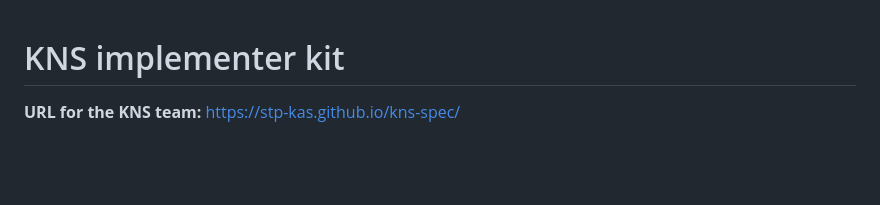
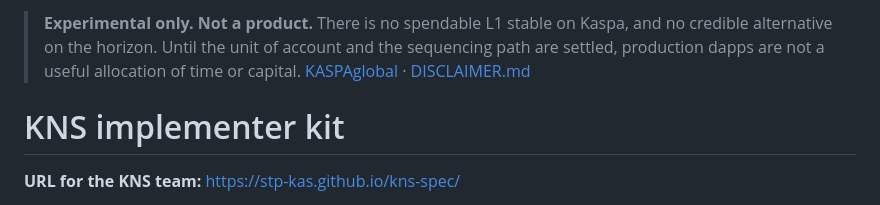
Before and after one commit to STP-KAS/kns-spec, a Markdown page: README.md, the part around the change. Rendered like a GitHub page; blank space fills up the shorter version.

Commit message:
Add experimental-only disclaimer. Why: https://x.com/kaspaglobal/status/2100536064683176270

```diff
--- a/README.md
+++ b/README.md
@@ -1,3 +1,5 @@
+> **Experimental only. Not a product.** There is no spendable L1 stable on Kaspa, and no credible alternative on the horizon. Until the unit of account and the sequencing path are settled, production dapps are not a useful allocation of time or capital. [KASPAglobal](https://x.com/kaspaglobal/status/2100536064683176270) · [DISCLAIMER.md](DISCLAIMER.md)
+
 # KNS implementer kit
 
 **URL for the KNS team:** https://stp-kas.github.io/kns-spec/
```
